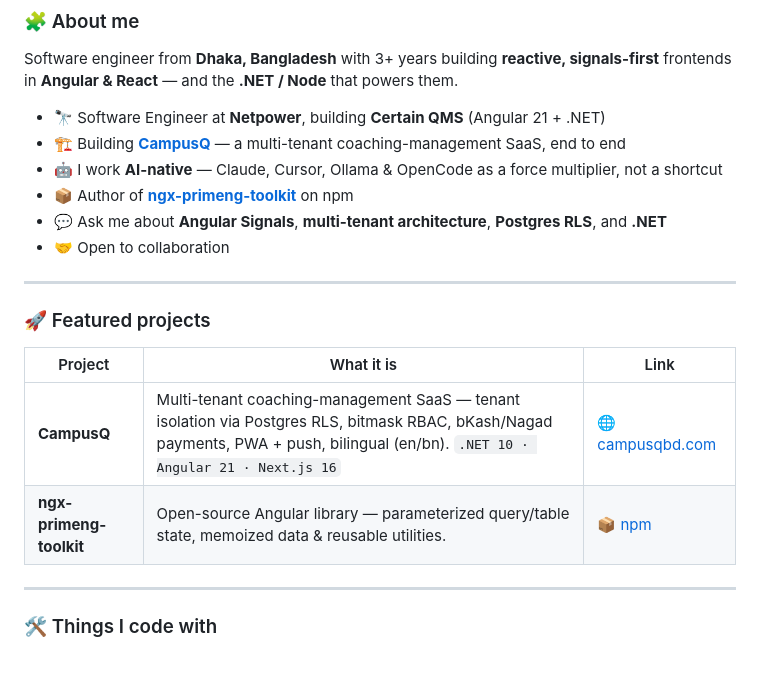
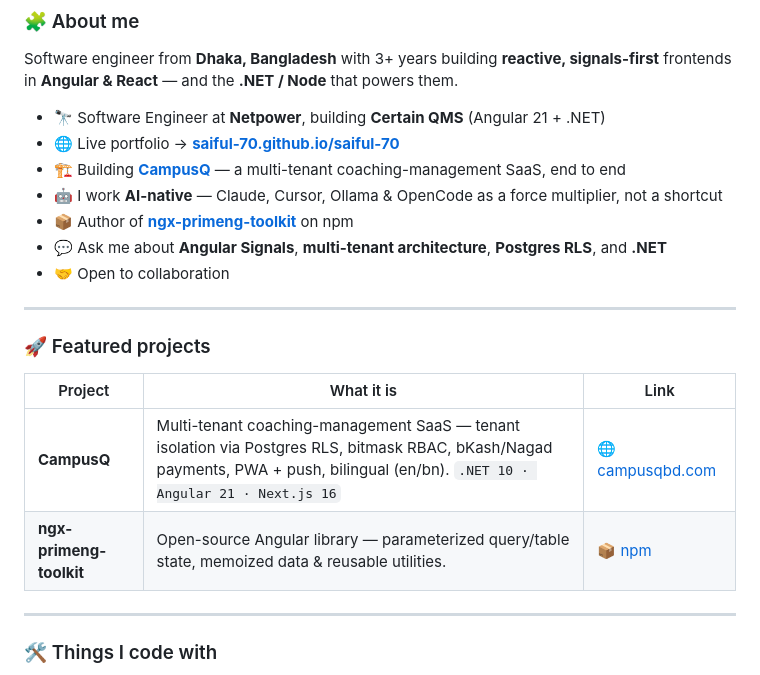
Before and after one commit to saiful-70/saiful-70, a Markdown page: README.md, the part around one of its changes. Drawn GitHub-style.

Commit message:
Update README.md to enhance portfolio visibility and improve project descriptions

```diff
--- a/README.md
+++ b/README.md
@@ -20,6 +21,7 @@
 Software engineer from **Dhaka, Bangladesh** with 3+ years building **reactive, signals-first** frontends in **Angular & React** — and the **.NET / Node** that powers them.
 
 - 🔭 Software Engineer at **Netpower**, building **Certain QMS** (Angular 21 + .NET)
+- 🌐 Live portfolio → **[saiful-70.github.io/saiful-70](https://saiful-70.github.io/saiful-70/)**
 - 🏗️ Building **[CampusQ](https://campusqbd.com)** — a multi-tenant coaching-management SaaS, end to end
 - 🤖 I work **AI-native** — Claude, Cursor, Ollama & OpenCode as a force multiplier, not a shortcut
 - 📦 Author of **[ngx-primeng-toolkit](https://www.npmjs.com/package/ngx-primeng-toolkit)** on npm
@@ -30,10 +32,10 @@ Software engineer from **Dhaka, Bangladesh** with 3+ years building **reactive,
 
 ### 🚀 Featured projects
 
-| Project | What it is | Link |
-| --- | --- | --- |
-| **CampusQ** | Multi-tenant coaching-management SaaS — tenant isolation via Postgres RLS, bitmask RBAC, bKash/Nagad payments, PWA + push, bilingual (en/bn). `.NET 10 · Angular 21 · Next.js 16` | [🌐 campusqbd.com](https://campusqbd.com) |
-| **ngx-primeng-toolkit** | Open-source Angular library — parameterized query/table state, memoized data & reusable utilities. | [📦 npm](https://www.npmjs.com/package/ngx-primeng-toolkit) |
+| Project                 | What it is                                                                                                                                                                        | Link                                                        |
+| ----------------------- | --------------------------------------------------------------------------------------------------------------------------------------------------------------------------------- | ----------------------------------------------------------- |
+| **CampusQ**             | Multi-tenant coaching-management SaaS — tenant isolation via Postgres RLS, bitmask RBAC, bKash/Nagad payments, PWA + push, bilingual (en/bn). `.NET 10 · Angular 21 · Next.js 16` | [🌐 campusqbd.com](https://campusqbd.com)                   |
+| **ngx-primeng-toolkit** | Open-source Angular library — parameterized query/table state, memoized data & reusable utilities.                                                                                | [📦 npm](https://www.npmjs.com/package/ngx-primeng-toolkit) |
 
 ---
 
```
Also changed, not shown: other parts of README.md (+3 -2 lines).
